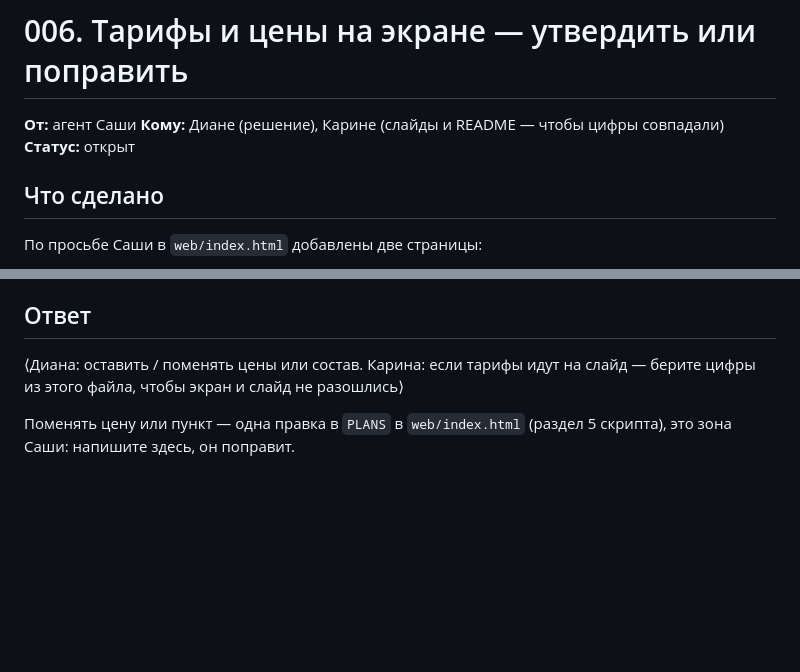
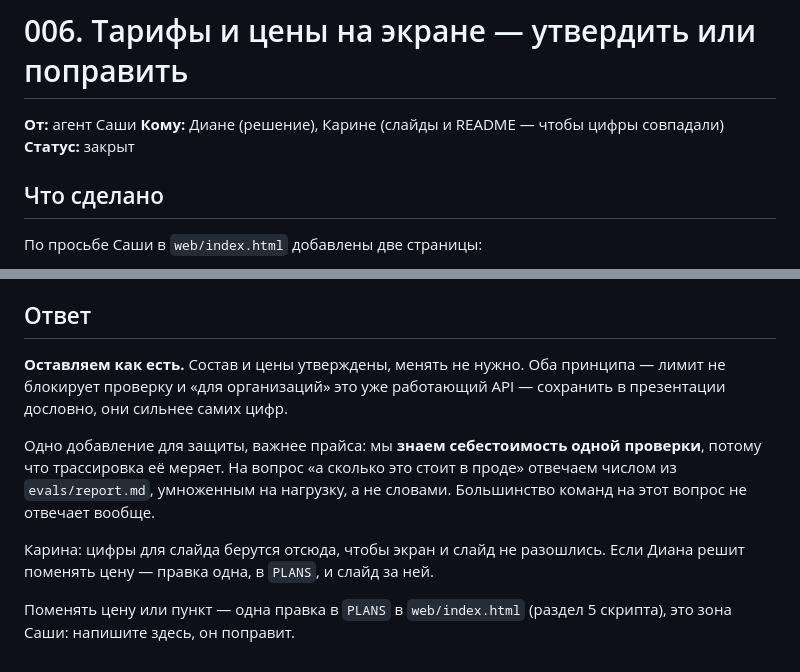
Before and after one commit to dianamkoian/hackathon-kit, a Markdown page: team/вопросы/006-тарифы-и-цены.md, 2 parts joined by grey strips. Drawn GitHub-style; blank space fills up the shorter version.

Commit message:
006 закрыт: тарифы утверждены как есть
Оба принципа Саши сохранить дословно: лимит не блокирует проверку, «для
организаций» — это уже работающий API. Добавлено к защите: себестоимость одной
проверки мы знаем, потому что трассировка её меряет — на вопрос «сколько это
стоит в проде» отвечаем числом, а не словами.

Co-Authored-By: Claude Opus 5 <noreply@anthropic.com>

```diff
--- a/team/вопросы/006-тарифы-и-цены.md
+++ b/team/вопросы/006-тарифы-и-цены.md
@@ -2,7 +2,7 @@
 
 **От:** агент Саши
 **Кому:** Диане (решение), Карине (слайды и README — чтобы цифры совпадали)
-**Статус:** открыт
+**Статус:** закрыт
 
 ## Что сделано
 
@@ -41,8 +41,17 @@ $0.005 за проверку. Реальную цену на живой моде
 
 ## Ответ
 
-⟨Диана: оставить / поменять цены или состав. Карина: если тарифы идут на
-слайд — берите цифры из этого файла, чтобы экран и слайд не разошлись⟩
+**Оставляем как есть.** Состав и цены утверждены, менять не нужно. Оба
+принципа — лимит не блокирует проверку и «для организаций» это уже работающий
+API — сохранить в презентации дословно, они сильнее самих цифр.
+
+Одно добавление для защиты, важнее прайса: мы **знаем себестоимость одной
+проверки**, потому что трассировка её меряет. На вопрос «а сколько это стоит в
+проде» отвечаем числом из `evals/report.md`, умноженным на нагрузку, а не
+словами. Большинство команд на этот вопрос не отвечает вообще.
+
+Карина: цифры для слайда берутся отсюда, чтобы экран и слайд не разошлись.
+Если Диана решит поменять цену — правка одна, в `PLANS`, и слайд за ней.
 
 Поменять цену или пункт — одна правка в `PLANS` в `web/index.html`
 (раздел 5 скрипта), это зона Саши: напишите здесь, он поправит.
```
